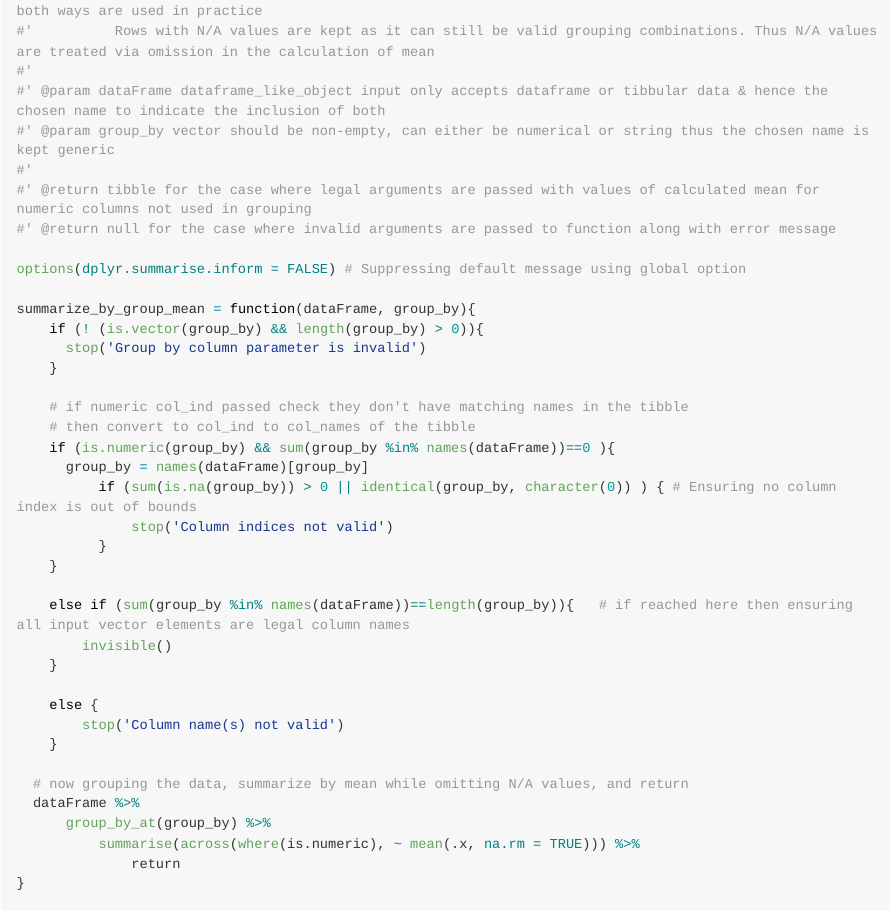
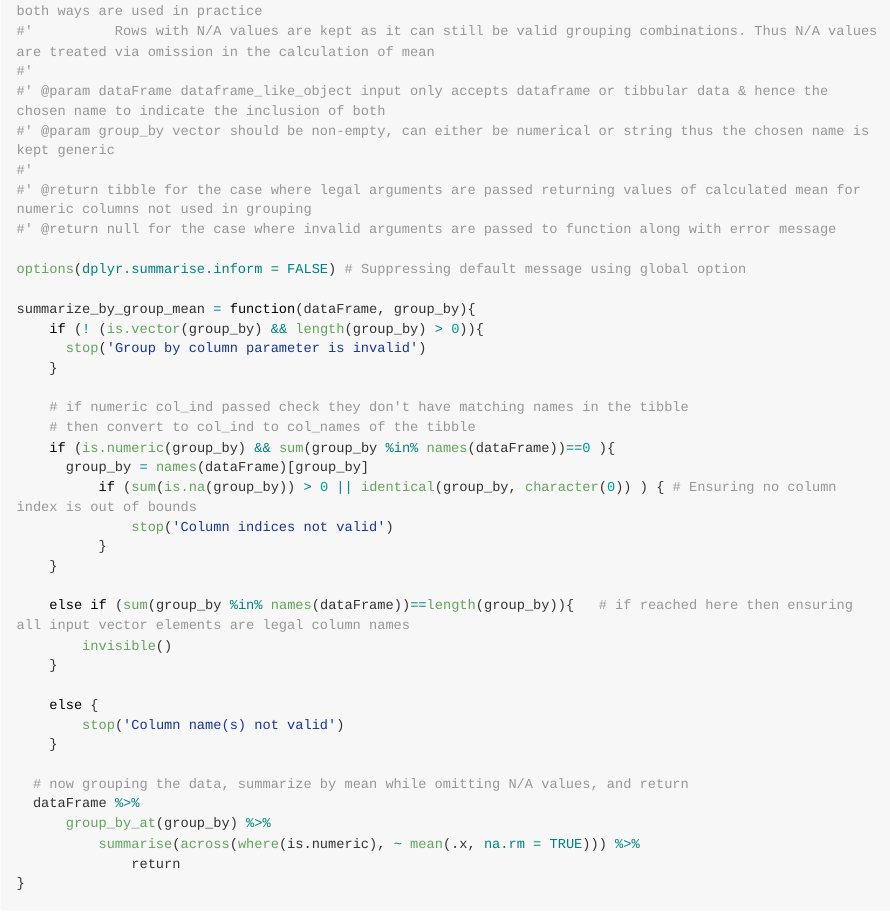
Before and after one commit to stat545ubc-2022/assignment-b1-and-b2-hs235, an R Markdown document (Assign_B1.Rmd): the page in a window 1100 px wide, from 760 px down. The pictures show the output file Assign_B1.md that the author committed with the source, drawn offline in the style of GitHub; long lines of code are wrapped.

Commit message:
Updated Ex 1,2 for code comments spell check

```diff
--- a/Assign_B1.Rmd
+++ b/Assign_B1.Rmd
@@ -38,7 +38,7 @@ This section includes the creation, documentation, and fortification of a non-tr
 #' @param dataFrame dataframe_like_object input only accepts dataframe or tibbular data & hence the chosen name to indicate the inclusion of both
 #' @param group_by vector should be non-empty, can either be numerical or string thus the chosen name is kept generic
 #'
-#' @return tibble for the case where legal arguments are passed with values of calculated mean for numeric columns not used in grouping
+#' @return tibble for the case where legal arguments are passed returning values of calculated mean for numeric columns not used in grouping
 #' @return null for the case where invalid arguments are passed to function along with error message
 
 options(dplyr.summarise.inform = FALSE) # Suppressing default message using global option
```
Also changed, not shown: Assign_B1.md.
